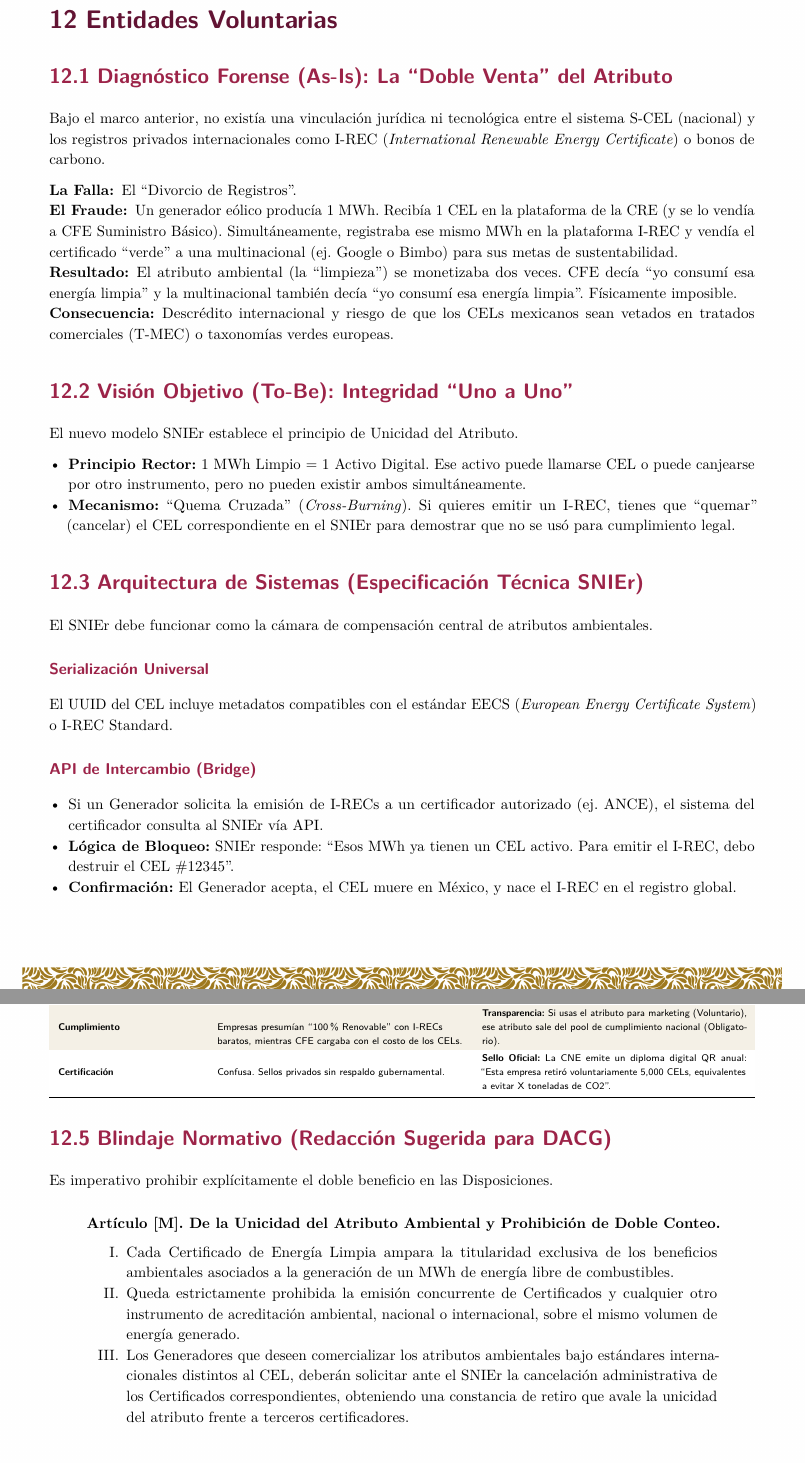
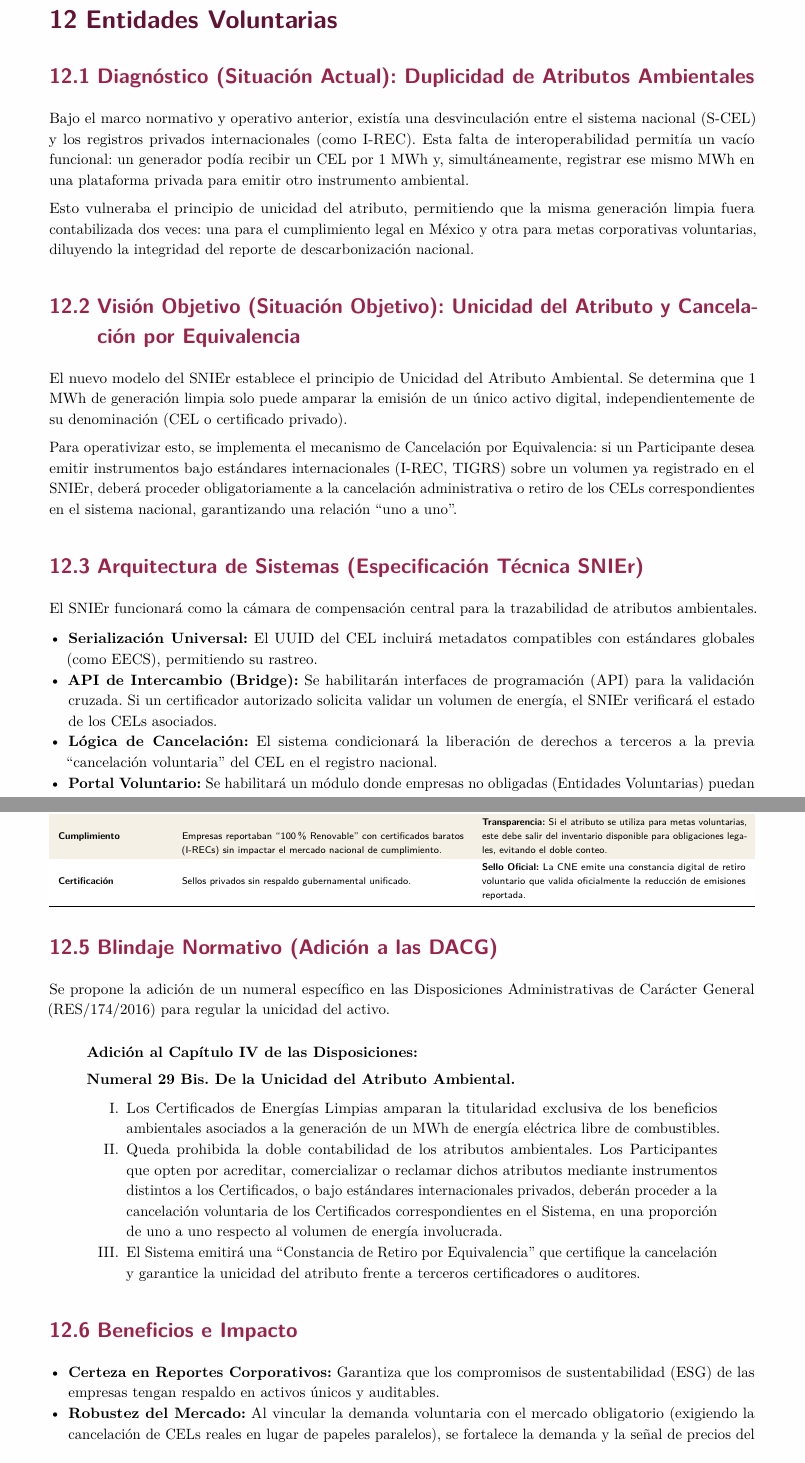
Before and after one commit to JSCEG/AnalisisCEL, a LaTeX document (AnalisisBrechaCEL.tex): two parts of pages 45 and 46 of 75, joined at a grey line, cut so that both start at the same text. Compiled offline with pdfLaTeX.

Commit message:
Actualización Sección 12: Entidades Voluntarias y Unicidad del Atributo

```diff
--- a/AnalisisBrechaCEL.tex
+++ b/AnalisisBrechaCEL.tex
@@ -881,71 +881,58 @@ Se propone adicionar una disposición específica en las Disposiciones Administr
 
 \portadaseccion{12}{Entidades Voluntarias}{}
 \section{Entidades Voluntarias}
-\subsection{Diagnóstico Forense (As-Is): La ``Doble Venta'' del Atributo}
 
-Bajo el marco anterior, no existía una vinculación jurídica ni tecnológica entre el sistema S-CEL (nacional) y los registros privados internacionales como I-REC (\textit{International Renewable Energy Certificate}) o bonos de carbono.
+\subsection{Diagnóstico (Situación Actual): Duplicidad de Atributos Ambientales}
+Bajo el marco normativo y operativo anterior, existía una desvinculación entre el sistema nacional (S-CEL) y los registros privados internacionales (como I-REC). Esta falta de interoperabilidad permitía un vacío funcional: un generador podía recibir un CEL por 1 MWh y, simultáneamente, registrar ese mismo MWh en una plataforma privada para emitir otro instrumento ambiental.
 
-\begin{description}
-    \item[La Falla:] El ``Divorcio de Registros''.
-    \item[El Fraude:] Un generador eólico producía 1 MWh. Recibía 1 CEL en la plataforma de la CRE (y se lo vendía a CFE Suministro Básico). Simultáneamente, registraba ese mismo MWh en la plataforma I-REC y vendía el certificado ``verde'' a una multinacional (ej. Google o Bimbo) para sus metas de sustentabilidad.
-    \item[Resultado:] El atributo ambiental (la ``limpieza'') se monetizaba dos veces. CFE decía ``yo consumí esa energía limpia'' y la multinacional también decía ``yo consumí esa energía limpia''. Físicamente imposible.
-    \item[Consecuencia:] Descrédito internacional y riesgo de que los CELs mexicanos sean vetados en tratados comerciales (T-MEC) o taxonomías verdes europeas.
-\end{description}
+Esto vulneraba el principio de unicidad del atributo, permitiendo que la misma generación limpia fuera contabilizada dos veces: una para el cumplimiento legal en México y otra para metas corporativas voluntarias, diluyendo la integridad del reporte de descarbonización nacional.
 
-\subsection{Visión Objetivo (To-Be): Integridad ``Uno a Uno''}
+\subsection{Visión Objetivo (Situación Objetivo): Unicidad del Atributo y Cancelación por Equivalencia}
+El nuevo modelo del SNIEr establece el principio de Unicidad del Atributo Ambiental. Se determina que 1 MWh de generación limpia solo puede amparar la emisión de un único activo digital, independientemente de su denominación (CEL o certificado privado).
 
-El nuevo modelo SNIEr establece el principio de Unicidad del Atributo.
+Para operativizar esto, se implementa el mecanismo de Cancelación por Equivalencia: si un Participante desea emitir instrumentos bajo estándares internacionales (I-REC, TIGRS) sobre un volumen ya registrado en el SNIEr, deberá proceder obligatoriamente a la cancelación administrativa o retiro de los CELs correspondientes en el sistema nacional, garantizando una relación ``uno a uno''.
+
+\subsection{Arquitectura de Sistemas (Especificación Técnica SNIEr)}
+El SNIEr funcionará como la cámara de compensación central para la trazabilidad de atributos ambientales.
 
 \begin{itemize}
-    \item \textbf{Principio Rector:} 1 MWh Limpio = 1 Activo Digital. Ese activo puede llamarse CEL o puede canjearse por otro instrumento, pero no pueden existir ambos simultáneamente.
-    \item \textbf{Mecanismo:} ``Quema Cruzada'' (\textit{Cross-Burning}). Si quieres emitir un I-REC, tienes que ``quemar'' (cancelar) el CEL correspondiente en el SNIEr para demostrar que no se usó para cumplimiento legal.
+    \item \textbf{Serialización Universal:} El UUID del CEL incluirá metadatos compatibles con estándares globales (como EECS), permitiendo su rastreo.
+    \item \textbf{API de Intercambio (Bridge):} Se habilitarán interfaces de programación (API) para la validación cruzada. Si un certificador autorizado solicita validar un volumen de energía, el SNIEr verificará el estado de los CELs asociados.
+    \item \textbf{Lógica de Cancelación:} El sistema condicionará la liberación de derechos a terceros a la previa ``cancelación voluntaria'' del CEL en el registro nacional.
+    \item \textbf{Portal Voluntario:} Se habilitará un módulo donde empresas no obligadas (Entidades Voluntarias) puedan adquirir y retirar CELs directamente para obtener un ``Certificado de Consumo Sustentable'' con aval institucional.
 \end{itemize}
-
-\subsection{Arquitectura de Sistemas (Especificación Técnica SNIEr)}
-
-El SNIEr debe funcionar como la cámara de compensación central de atributos ambientales.
-
-\subsubsection*{Serialización Universal}
-El UUID del CEL incluye metadatos compatibles con el estándar EECS (\textit{European Energy Certificate System}) o I-REC Standard.
-
-\subsubsection*{API de Intercambio (Bridge)}
-\begin{itemize}
-    \item Si un Generador solicita la emisión de I-RECs a un certificador autorizado (ej. ANCE), el sistema del certificador consulta al SNIEr vía API.
-    \item \textbf{Lógica de Bloqueo:} SNIEr responde: ``Esos MWh ya tienen un CEL activo. Para emitir el I-REC, debo destruir el CEL \#12345''.
-    \item \textbf{Confirmación:} El Generador acepta, el CEL muere en México, y nace el I-REC en el registro global.
-\end{itemize}
-
-\subsubsection*{Portal Voluntario}
-Un módulo donde empresas no obligadas (Retail, Banca) pueden comprar y retirar CELs directamente para obtener un ``Certificado de Consumo Sustentable'' avalado por SENER, sin recurrir a mercados paralelos.
 
 \subsection{Reingeniería de Procesos (Gestión de Atributos)}
 
 \begin{tabladoradoCorto}
   \caption{Tabla 12.1 Integridad del Mercado Voluntario}
-  \begin{tabularx}{\textwidth}{L{0.20\textwidth} L{0.35\textwidth} X}
+  \begin{tabularx}{\textwidth}{L{0.15\textwidth} L{0.40\textwidth} X}
     \toprule
-    \rowcolor{gobmxDorado} \encabezadodorado{Variable} & \encabezadodorado{Modelo Anterior (Canibalismo)} & \encabezadodorado{Nuevo Modelo (Integridad)} \\
+    \rowcolor{gobmxDorado} \encabezadodorado{Etapa} & \encabezadodorado{Modelo Anterior (Fragmentado)} & \encabezadodorado{Nuevo Modelo (Integridad)} \\
     \midrule
-    \textbf{Emisión} & Generador pedía CELs a CRE y I-RECs a privados por separado. Nadie cruzaba los datos. & \textbf{Emisión Única:} El SNIEr es la fuente primaria. Todo nace como CEL. Si quieres otra cosa, debes convertirlo. \\
-    \textbf{Cumplimiento} & Empresas presumían ``100\% Renovable'' con I-RECs baratos, mientras CFE cargaba con el costo de los CELs. & \textbf{Transparencia:} Si usas el atributo para marketing (Voluntario), ese atributo sale del pool de cumplimiento nacional (Obligatorio). \\
-    \textbf{Certificación} & Confusa. Sellos privados sin respaldo gubernamental. & \textbf{Sello Oficial:} La CNE emite un diploma digital QR anual: ``Esta empresa retiró voluntariamente 5,000 CELs, equivalentes a evitar X toneladas de CO2''. \\
+    \textbf{Emisión} & Emisión paralela en S-CEL y plataformas privadas sin cruce de información. & \textbf{Emisión Única:} El SNIEr es la fuente primaria. Todo atributo nace como CEL. Su conversión a otros estándares requiere la cancelación del original. \\
+    \textbf{Cumplimiento} & Empresas reportaban ``100\% Renovable'' con certificados baratos (I-RECs) sin impactar el mercado nacional de cumplimiento. & \textbf{Transparencia:} Si el atributo se utiliza para metas voluntarias, este debe salir del inventario disponible para obligaciones legales, evitando el doble conteo. \\
+    \textbf{Certificación} & Sellos privados sin respaldo gubernamental unificado. & \textbf{Sello Oficial:} La CNE emite una constancia digital de retiro voluntario que valida oficialmente la reducción de emisiones reportada. \\
     \bottomrule
   \end{tabularx}
 \end{tabladoradoCorto}
 
-\subsection{Blindaje Normativo (Redacción Sugerida para DACG)}
-
-Es imperativo prohibir explícitamente el doble beneficio en las Disposiciones.
+\subsection{Blindaje Normativo (Adición a las DACG)}
+Se propone la adición de un numeral específico en las Disposiciones Administrativas de Carácter General (RES/174/2016) para regular la unicidad del activo.
 
 \begin{displayquote}
-\textbf{Artículo [M]. De la Unicidad del Atributo Ambiental y Prohibición de Doble Conteo.}
+\textbf{Adición al Capítulo IV de las Disposiciones:}
+
+\textbf{Numeral 29 Bis. De la Unicidad del Atributo Ambiental.}
 \begin{enumerate}[label=\Roman*.]
-    \item Cada Certificado de Energía Limpia ampara la titularidad exclusiva de los beneficios ambientales asociados a la generación de un MWh de energía libre de combustibles.
-    \item Queda estrictamente prohibida la emisión concurrente de Certificados y cualquier otro instrumento de acreditación ambiental, nacional o internacional, sobre el mismo volumen de energía generado.
-    \item Los Generadores que deseen comercializar los atributos ambientales bajo estándares internacionales distintos al CEL, deberán solicitar ante el SNIEr la cancelación administrativa de los Certificados correspondientes, obteniendo una constancia de retiro que avale la unicidad del atributo frente a terceros certificadores.
+    \item Los Certificados de Energías Limpias amparan la titularidad exclusiva de los beneficios ambientales asociados a la generación de un MWh de energía eléctrica libre de combustibles.
+    \item Queda prohibida la doble contabilidad de los atributos ambientales. Los Participantes que opten por acreditar, comercializar o reclamar dichos atributos mediante instrumentos distintos a los Certificados, o bajo estándares internacionales privados, deberán proceder a la cancelación voluntaria de los Certificados correspondientes en el Sistema, en una proporción de uno a uno respecto al volumen de energía involucrada.
+    \item El Sistema emitirá una ``Constancia de Retiro por Equivalencia'' que certifique la cancelación y garantice la unicidad del atributo frente a terceros certificadores o auditores.
 \end{enumerate}
 \end{displayquote}
 
-\subsection{Análisis de Impacto (KPIs y Beneficios)}
-
+\subsection{Beneficios e Impacto}
 \begin{itemize}
+    \item \textbf{Certeza en Reportes Corporativos:} Garantiza que los compromisos de sustentabilidad (ESG) de las empresas tengan respaldo en activos únicos y auditables.
+    \item \textbf{Robustez del Mercado:} Al vincular la demanda voluntaria con el mercado obligatorio (exigiendo la cancelación de CELs reales en lugar de papeles paralelos), se fortalece la demanda y la señal de precios del CEL.
+    \item \textbf{Transparencia al Consumidor:} Protege al usuario final y a los inversionistas al asegurar que cada declaración de ``energía verde'' corresponda a una reducción de emisiones efectivamente contabilizada y no duplicada.
```
Also changed, not shown: AnalisisBrechaCEL.tex (3 more changed lines).
